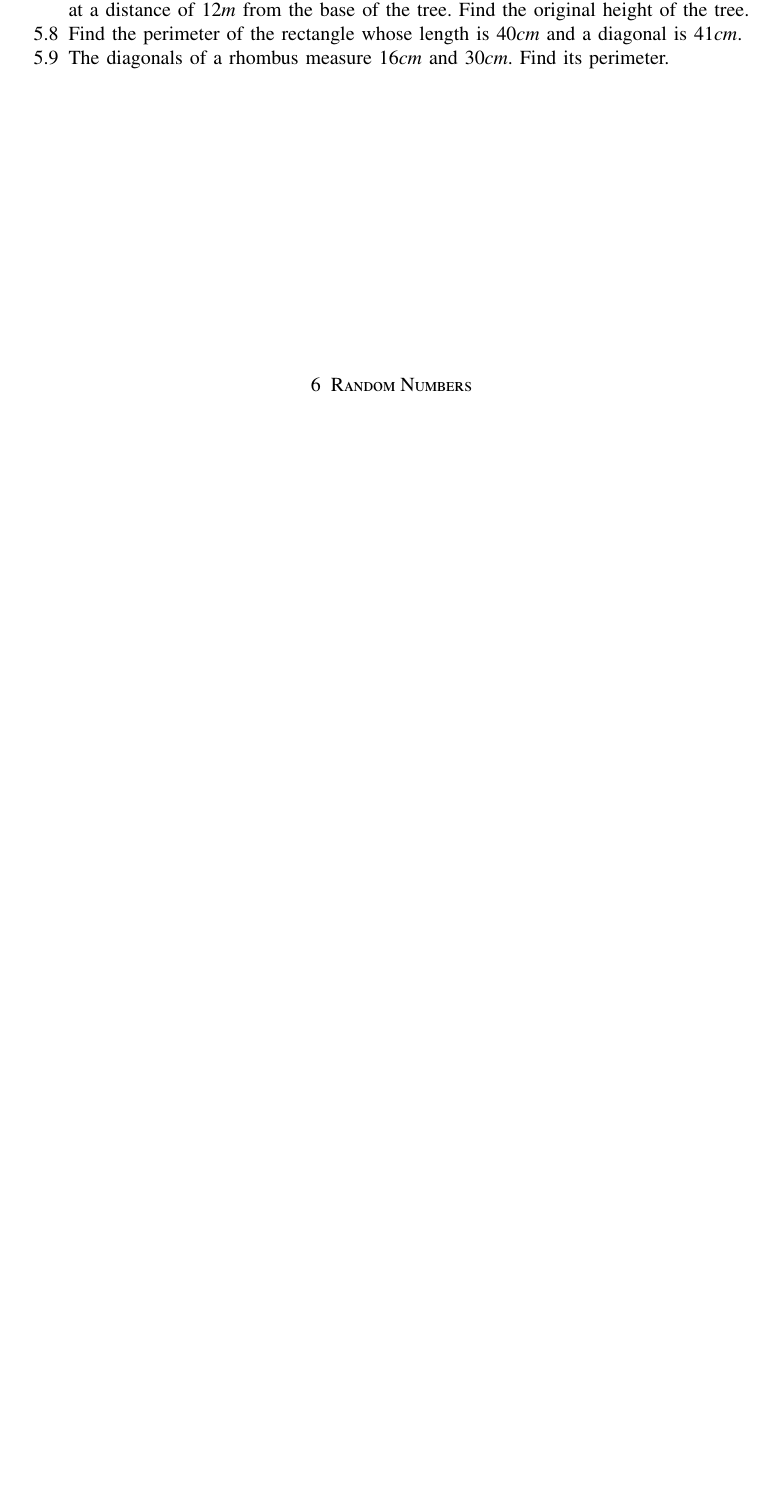
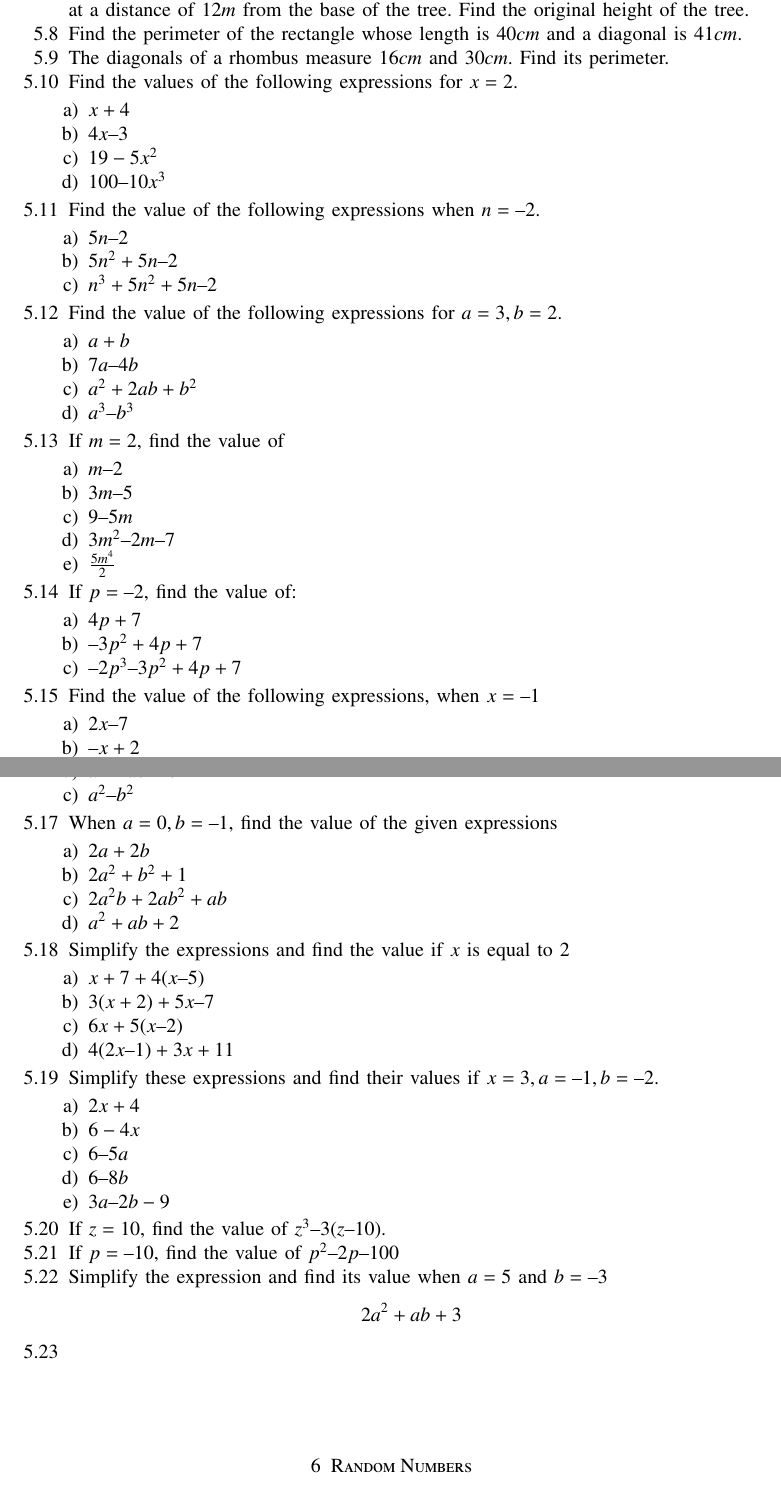
Before and after one commit to gadepall/cprog, a LaTeX paper (main.tex, which reads ncert/math.tex): part of page 29 of 30 before the commit and two parts of pages 29 and 30 of 31 after it, the two joined at a grey line, cut so that both start at the same text, the shorter picture padded with empty space. Compiled offline with pdfLaTeX.

Commit message:
polynomials done

```diff
--- a/ncert/math.tex
+++ b/ncert/math.tex
@@ -13,4 +13,41 @@
 \item A tree is broken at a height of $5 m$ from the ground and its top touches the ground at a distance of $12 m$ from the base of the tree. Find the original height of the tree.
 \item Find the perimeter of the rectangle whose length is $40 cm$ and a diagonal is $41 cm$.
 \item The diagonals of a rhombus measure $16 cm$ and $30 cm$. Find its perimeter.
-		\end{enumerate}
+\item Find the values of the following expressions for $x = 2$.
+	\begin{enumerate}
+\item $x + 4$
+\item  $4x – 3$
+\item  $19-5x^2$
+\item  $100 – 10x^3$
+	\end{enumerate}
+\item Find the value of the following expressions when $n = – 2.$
+	\begin{enumerate}
+\item $5n – 2$
+\item  $5n^2 + 5n – 2 $
+\item  $n^3 + 5n^2 + 5n – 2$
+	\end{enumerate}
+\item Find the value of the following expressions for $a = 3, b = 2$.
+	\begin{enumerate}
+\item $a + b$
+\item $ 7a – 4b $
+\item $ a^2+2ab+b^2$
+\item $ a^3 – b^3$
+\end{enumerate}
+\item If $m = 2$, find the value of
+	\begin{enumerate}
+\item $ m – 2$
+\item $ 3m – 5 $
+\item $ 9 – 5m $
+\item $ 3m^2 – 2m – 7 $
+\item $ \frac{5m^4}{ 2}$
+\end{enumerate}
+\item  If $p = – 2$, find the value of:
+	\begin{enumerate}
+\item $4p + 7$
+\item  $– 3p^2 + 4p + 7 $
+\item  $– 2p^3 – 3p^2 + 4p + 7$
+\end{enumerate}
+\item  Find the value of the following expressions, when $x = –1$
+	\begin{enumerate}
+\item $ 2x – 7$
+\item $ – x + 2$
@@ -16,0 +60,30 @@
+\item  $a^2 + ab + b^2 $
+\item  $a^2 – b^2$
+\end{enumerate}
+\item  When $a = 0, b = – 1$, find the value of the given expressions
+	\begin{enumerate}
+\item $2a + 2b$
+\item $2a^2 + b^2 + 1 $
+\item $2a^2b + 2ab^2 + ab $
+\item $a^2 + ab + 2$
+\end{enumerate}
+\item  Simplify the expressions and find the value if $x$ is equal to 2
+	\begin{enumerate}
+\item $ x + 7 + 4 (x – 5)$
+\item $ 3 (x + 2) + 5x – 7 $
+\item $ 6x + 5 (x – 2) $
+\item $ 4(2x – 1) + 3x + 11$
+\end{enumerate}
+\item  Simplify these expressions and find their values if $x = 3, a = – 1, b = – 2$.
+	\begin{enumerate}
+\item $ 2x +4 $
+\item $6 - 4x$
+\item $6 – 5a $
+\item $6 – 8b $
+\item $3a – 2b-9 $
+\end{enumerate}
+\item If $z = 10$, find the value of $z^3 – 3(z – 10)$.
+\item  If $p = – 10$, find the value of $p^2 – 2p – 100$
+\item  Simplify the expression and find its value when $a = 5$ and $b = – 3$
+	$$ 2a^2 + ab + 3 $$
+\item 		\end{enumerate}
```
Also changed, not shown: main.pdf, ncert/math.tex (6 more changed lines), 3 other files.
